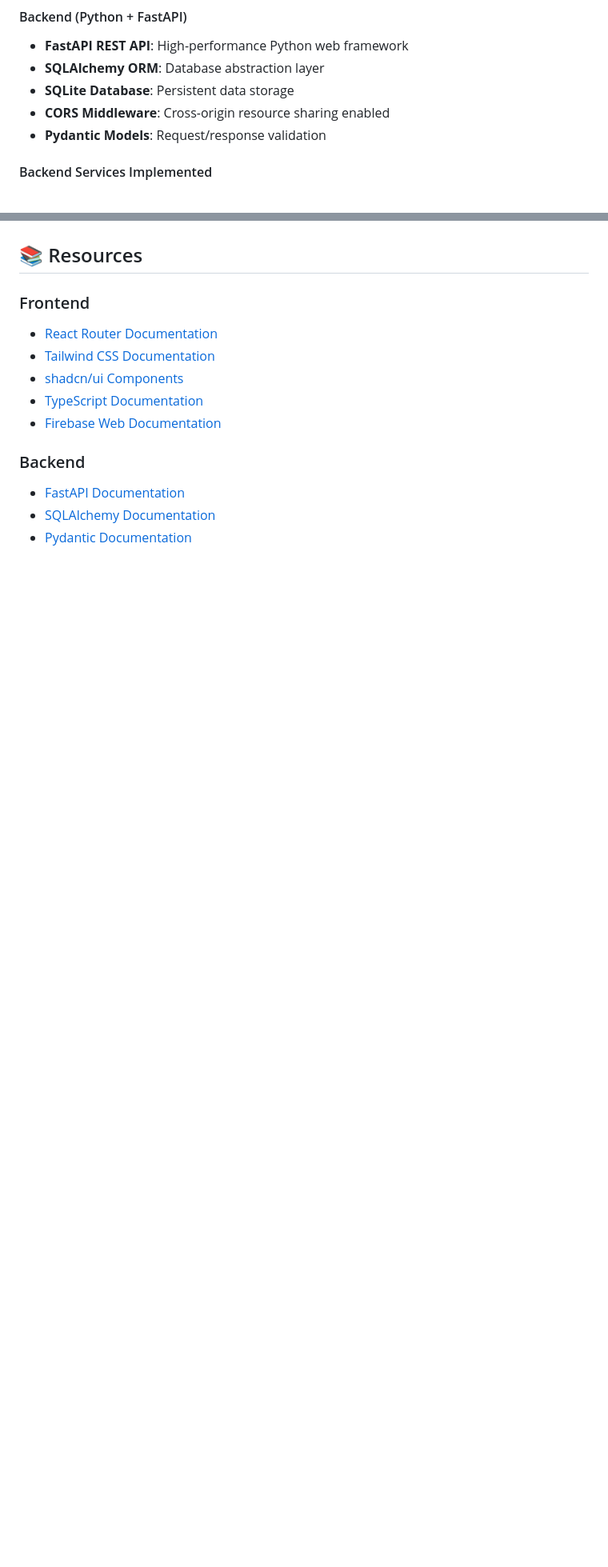
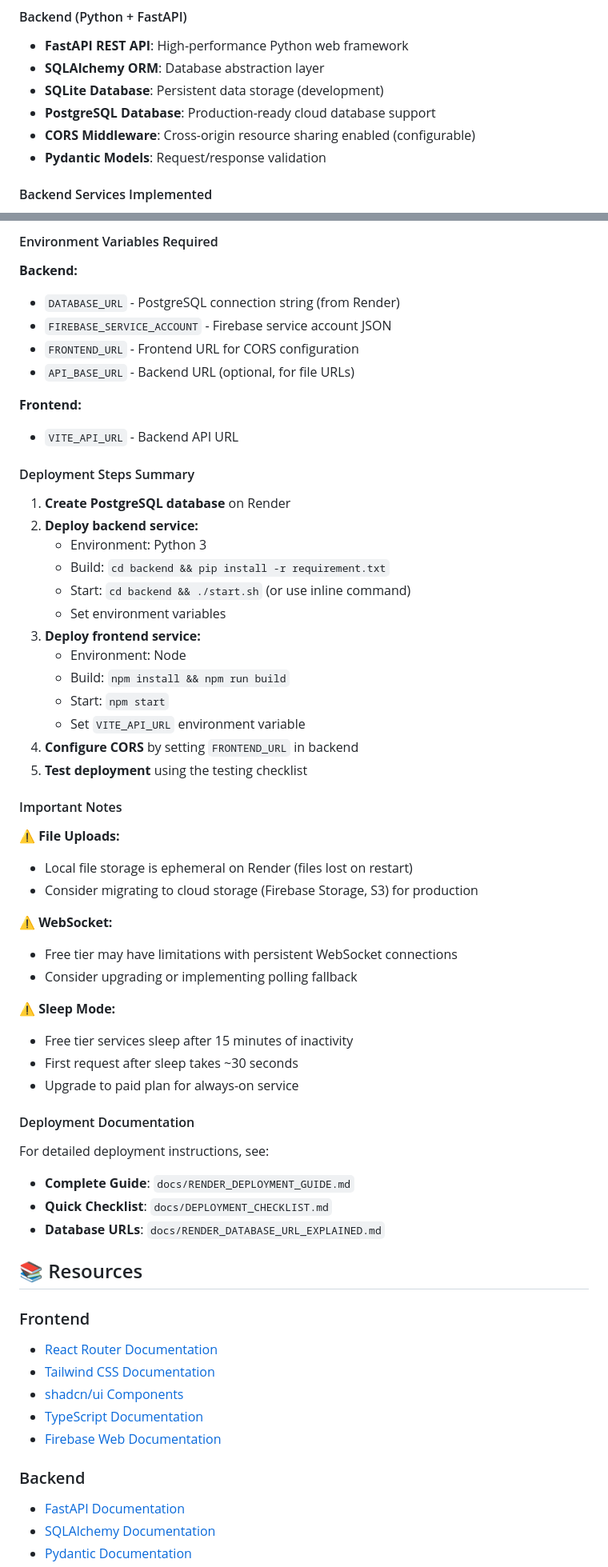
Before and after one commit to MarcoZengg/CodeX, a Markdown page: bu_trift/README.md, 2 parts joined by grey strips. Shown at 80% size. Rendered like a GitHub page; blank space fills up the shorter version.

```diff
--- a/bu_trift/README.md
+++ b/bu_trift/README.md
@@ -45,8 +45,9 @@ According to the course requirements:
 #### Backend (Python + FastAPI)
 - **FastAPI REST API**: High-performance Python web framework
 - **SQLAlchemy ORM**: Database abstraction layer
-- **SQLite Database**: Persistent data storage
-- **CORS Middleware**: Cross-origin resource sharing enabled
+- **SQLite Database**: Persistent data storage (development)
+- **PostgreSQL Database**: Production-ready cloud database support
+- **CORS Middleware**: Cross-origin resource sharing enabled (configurable)
 - **Pydantic Models**: Request/response validation
 
 #### Backend Services Implemented
@@ -563,3 +642,52 @@ See `docs/COMPREHENSIVE_CHANGES_SUMMARY.md` for detailed information about all s
+#### Environment Variables Required
+
+**Backend:**
+- `DATABASE_URL` - PostgreSQL connection string (from Render)
+- `FIREBASE_SERVICE_ACCOUNT` - Firebase service account JSON
+- `FRONTEND_URL` - Frontend URL for CORS configuration
+- `API_BASE_URL` - Backend URL (optional, for file URLs)
+
+**Frontend:**
+- `VITE_API_URL` - Backend API URL
+
+#### Deployment Steps Summary
+
+1. **Create PostgreSQL database** on Render
+2. **Deploy backend service:**
+   - Environment: Python 3
+   - Build: `cd backend && pip install -r requirement.txt`
+   - Start: `cd backend && ./start.sh` (or use inline command)
+   - Set environment variables
+3. **Deploy frontend service:**
+   - Environment: Node
+   - Build: `npm install && npm run build`
+   - Start: `npm start`
+   - Set `VITE_API_URL` environment variable
+4. **Configure CORS** by setting `FRONTEND_URL` in backend
+5. **Test deployment** using the testing checklist
+
+#### Important Notes
+
+⚠️ **File Uploads:**
+- Local file storage is ephemeral on Render (files lost on restart)
+- Consider migrating to cloud storage (Firebase Storage, S3) for production
+
+⚠️ **WebSocket:**
+- Free tier may have limitations with persistent WebSocket connections
+- Consider upgrading or implementing polling fallback
+
+⚠️ **Sleep Mode:**
+- Free tier services sleep after 15 minutes of inactivity
+- First request after sleep takes ~30 seconds
+- Upgrade to paid plan for always-on service
+
+#### Deployment Documentation
+
+For detailed deployment instructions, see:
+- **Complete Guide**: `docs/RENDER_DEPLOYMENT_GUIDE.md`
+- **Quick Checklist**: `docs/DEPLOYMENT_CHECKLIST.md`
+- **Database URLs**: `docs/RENDER_DATABASE_URL_EXPLAINED.md`
+
 ## 📚 Resources
 
 ### Frontend
```
Also changed, not shown: other parts of bu_trift/README.md (+92 -11 lines).
